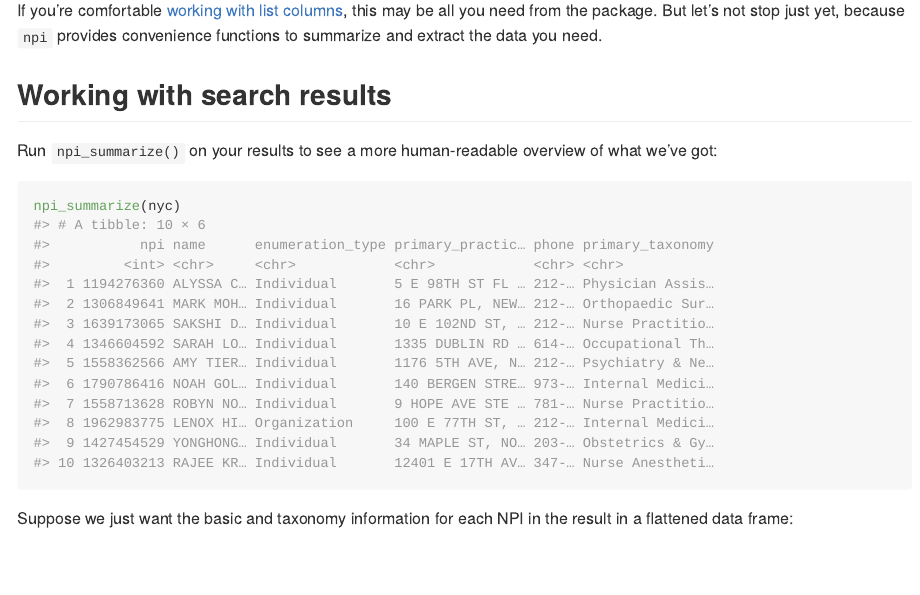
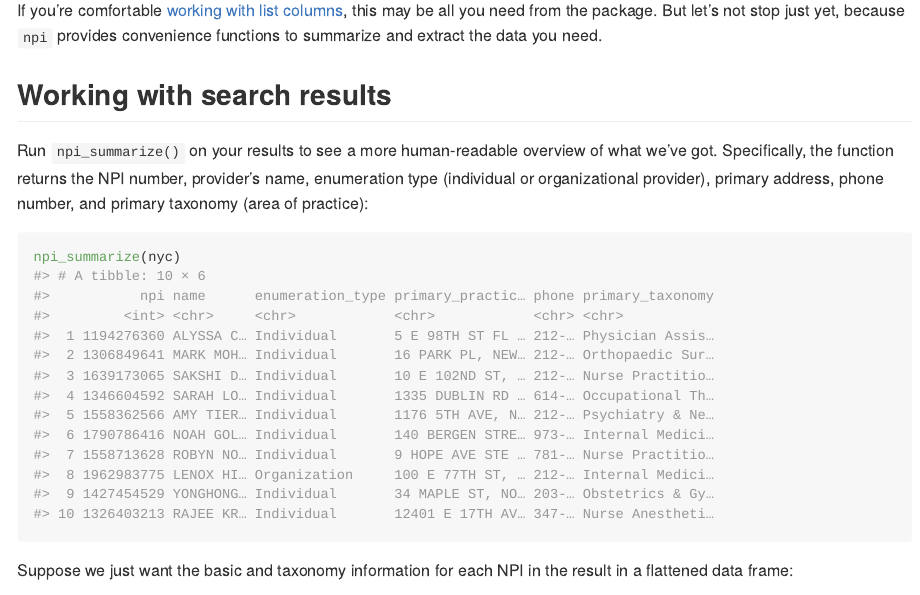
Before and after one commit to ropensci/npi, an R Markdown document (README.Rmd): the page in a window 1100 px wide, from 1820 px down. The pictures show the output file README.md that the author committed with the source, drawn offline in the style of GitHub; badge pictures from the web are left out.

Commit message:
Closes #67

````diff
--- a/README.Rmd
+++ b/README.Rmd
@@ -79,7 +79,7 @@ If you're comfortable [working with list columns](https://r4ds.had.co.nz/many-mo
 
 ## Working with search results
 
-Run `npi_summarize()` on your results to see a more human-readable overview of what we've got:
+Run `npi_summarize()` on your results to see a more human-readable overview of what we've got. Specifically, the function returns the NPI number, provider's name, enumeration type (individual or organizational provider), primary address, phone number, and primary taxonomy (area of practice):
 
 ```{r summarize-nyc}
 npi_summarize(nyc)
````
Also changed, not shown: README.md.
